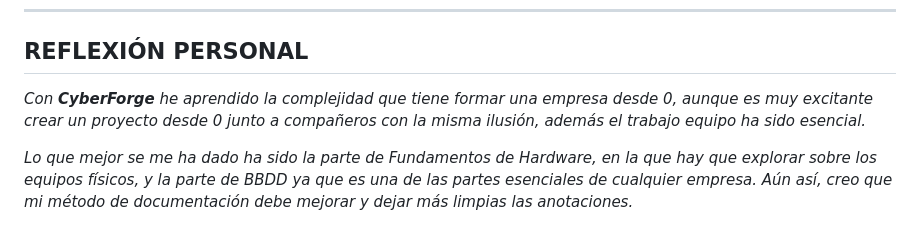
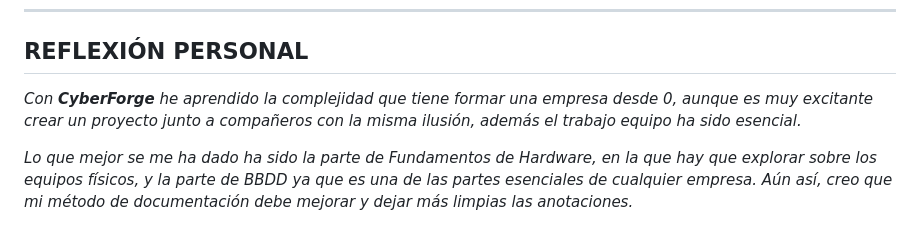
Before and after one commit to eiderv1g/Proyecto-Intermodular-main, a Markdown page: 07-Itinerario personal para la empleabilidad/2. Perfil de Antonio Rossi.md, the part around the change. Drawn GitHub-style.

Commit message:
redacción

```diff
--- a/07-Itinerario personal para la empleabilidad/2. Perfil de Antonio Rossi.md
+++ b/07-Itinerario personal para la empleabilidad/2. Perfil de Antonio Rossi.md
@@ -59,7 +59,7 @@ Una empresa con flota de aviones, orientada a brindar servicios de transporte de
 
 ## REFLEXIÓN PERSONAL
 
-*Con **CyberForge** he aprendido la complejidad que tiene formar una empresa desde 0, aunque es muy excitante crear un proyecto desde 0 junto a compañeros con la misma ilusión, además el trabajo equipo ha sido esencial.*
+*Con **CyberForge** he aprendido la complejidad que tiene formar una empresa desde 0, aunque es muy excitante crear un proyecto junto a compañeros con la misma ilusión, además el trabajo equipo ha sido esencial.*
 
 *Lo que mejor se me ha dado ha sido la parte de Fundamentos de Hardware, en la que hay que explorar sobre los equipos físicos, y la parte de BBDD ya que es una de las partes esenciales de cualquier empresa. Aún así, creo que mi método de documentación debe mejorar y dejar más limpias las anotaciones.*
 
```
